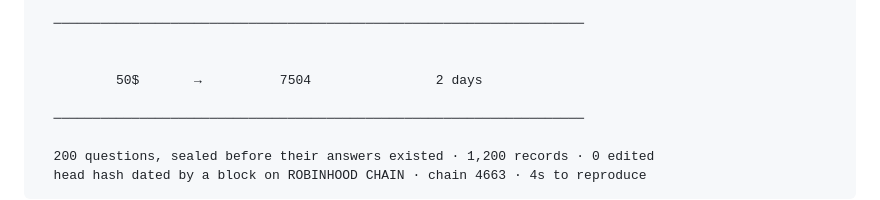
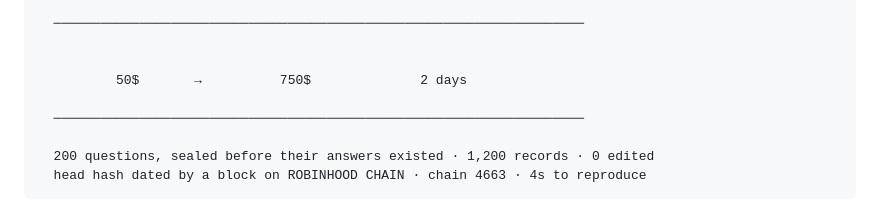
Before and after one commit to Noisyxl/brier, a Markdown page: README.md, the part around the change. GitHub-like rendering.

```diff
--- a/README.md
+++ b/README.md
@@ -13,7 +13,7 @@
   ────────────────────────────────────────────────────────────────────
 
 
-          50$       →          7504                2 days
+          50$       →          750$              2 days
 
   ────────────────────────────────────────────────────────────────────
 
```
